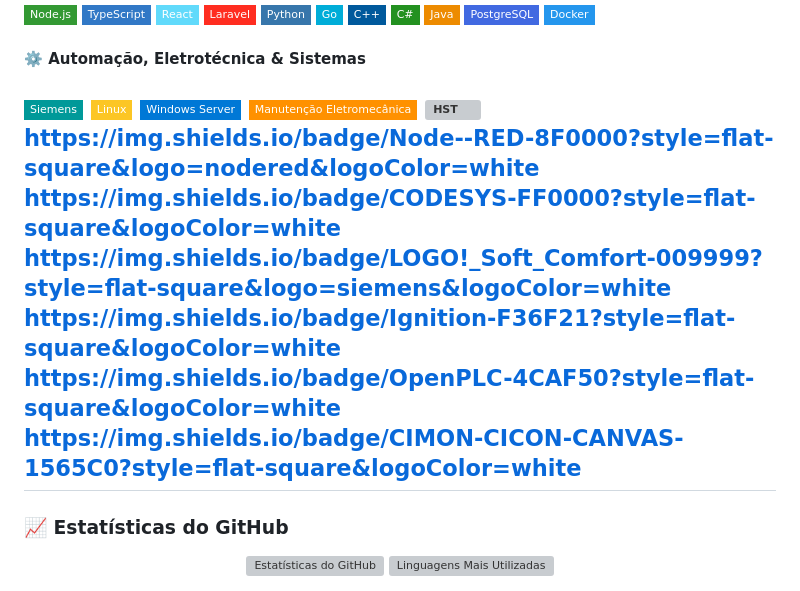
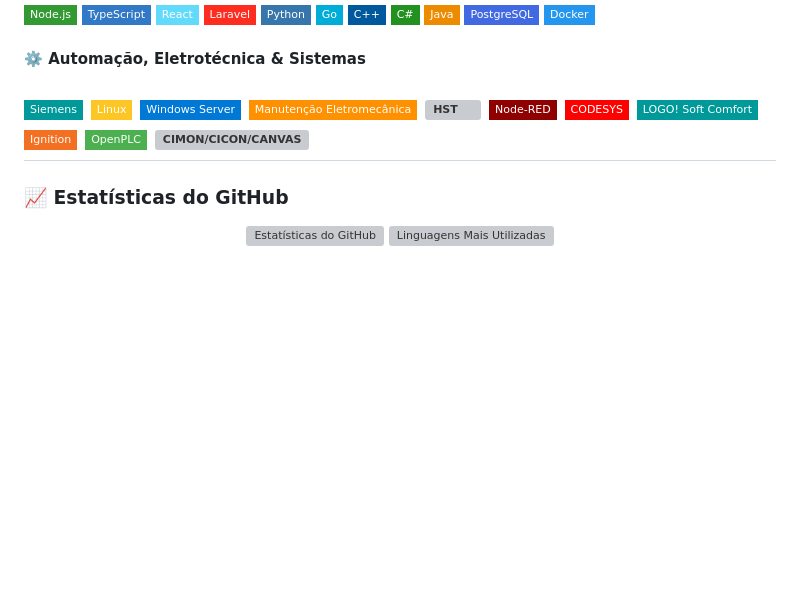
Before and after one commit to graaalberto/graaalberto.github.io, a Markdown page: README.md, the part around the change. Drawn GitHub-style; badges without logos; blank space fills up the shorter version; grey boxes are pictures that could not be loaded.

Commit message:
Update technology badges in README
Replaced text links with badge images for various technologies.

```diff
--- a/README.md
+++ b/README.md
@@ -56,12 +56,12 @@ Combinando experiência operacional em ambiente fabril e desenvolvimento de apli
 ![Windows Server](https://img.shields.io/badge/Windows_Server-0078D6?style=flat-square&logo=windows&logoColor=white)
 ![Eletromecânica](https://img.shields.io/badge/Manutenção_Eletromecânica-FF9100?style=flat-square)
 ![HST](https://img.shields.io/badge/Segurança_HSE%2FHST-00E676?style=flat-square)
-https://img.shields.io/badge/Node--RED-8F0000?style=flat-square&logo=nodered&logoColor=white
-https://img.shields.io/badge/CODESYS-FF0000?style=flat-square&logoColor=white
-https://img.shields.io/badge/LOGO!_Soft_Comfort-009999?style=flat-square&logo=siemens&logoColor=white
-https://img.shields.io/badge/Ignition-F36F21?style=flat-square&logoColor=white
-https://img.shields.io/badge/OpenPLC-4CAF50?style=flat-square&logoColor=white
-https://img.shields.io/badge/CIMON-CICON-CANVAS-1565C0?style=flat-square&logoColor=white
+![Node-RED](https://img.shields.io/badge/Node--RED-8F0000?style=flat-square&logo=nodered&logoColor=white)
+![CODESYS](https://img.shields.io/badge/CODESYS-FF0000?style=flat-square&logoColor=white)
+![LOGO! Soft Comfort](https://img.shields.io/badge/LOGO!_Soft_Comfort-009999?style=flat-square&logo=siemens&logoColor=white)
+![Ignition](https://img.shields.io/badge/Ignition-F36F21?style=flat-square&logoColor=white)
+![OpenPLC](https://img.shields.io/badge/OpenPLC-4CAF50?style=flat-square&logoColor=white)
+![CIMON/CICON/CANVAS](https://img.shields.io/badge/CIMON-CICON-CANVAS-1565C0?style=flat-square&logoColor=white)
 ---
 
 ### 📈 Estatísticas do GitHub
```
